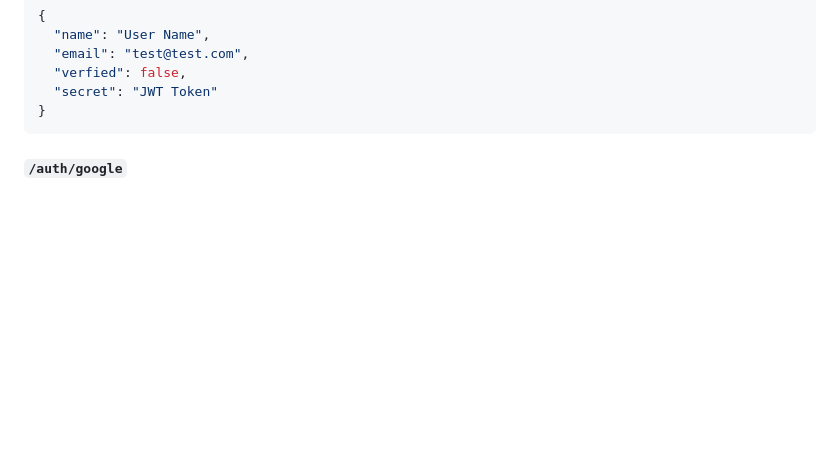
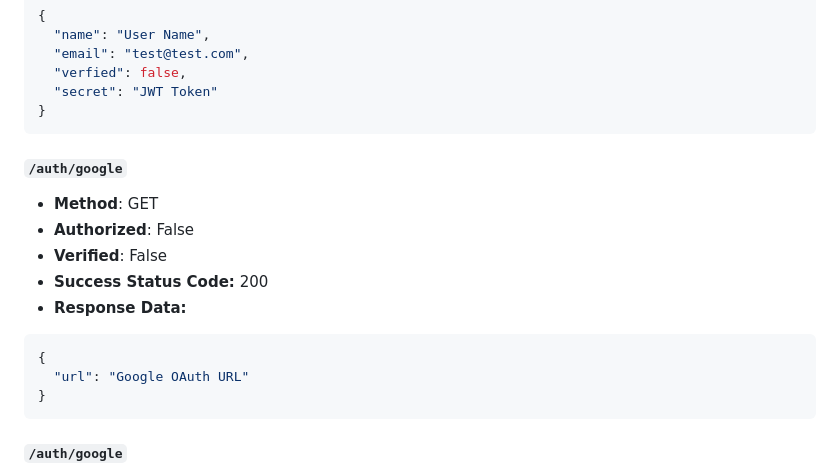
Before and after one commit to opencodeiiita/SaveMyForm-Backend, a Markdown page: API_Endpoints.md, the part around the change. Drawn GitHub-style; blank space fills up the shorter version.

````diff
--- a/API_Endpoints.md
+++ b/API_Endpoints.md
@@ -88,6 +88,19 @@ The following properties of every endpoint will be descibed in this file:
   "email": "test@test.com",
   "verfied": false,
   "secret": "JWT Token"
+}
+```
+
+#### `/auth/google`
+
+- **Method**: GET
+- **Authorized**: False
+- **Verified**: False
+- **Success Status Code:** 200
+- **Response Data:**
+```json
+{
+  "url": "Google OAuth URL"
 }
 ```
 
````
